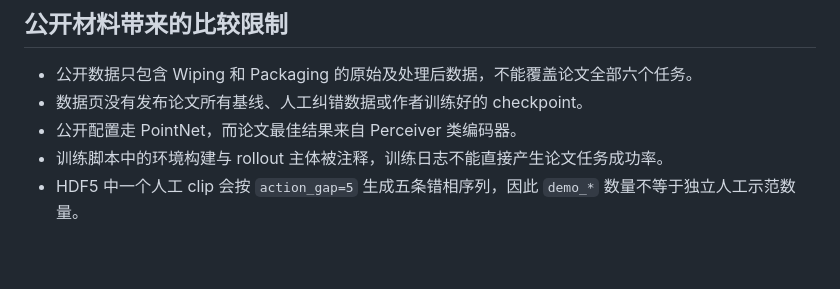
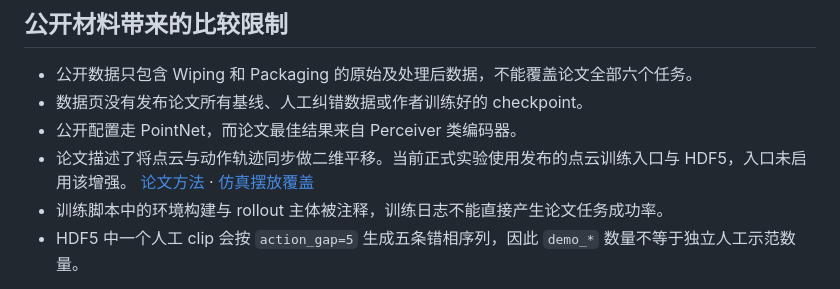
Before and after one commit to ZSHYC/DexCap-repro, a Markdown page: docs/reproduction.md, the part around the change. GitHub-like rendering; blank space fills up the shorter version.

```diff
--- a/docs/reproduction.md
+++ b/docs/reproduction.md
@@ -288,6 +288,7 @@ cd "$DEXCAP/worktrees/setxf/DexCap/STEP3_train_policy/robomimic"
 - 公开数据只包含 Wiping 和 Packaging 的原始及处理后数据，不能覆盖论文全部六个任务。
 - 数据页没有发布论文所有基线、人工纠错数据或作者训练好的 checkpoint。
 - 公开配置走 PointNet，而论文最佳结果来自 Perceiver 类编码器。
+- 论文描述了将点云与动作轨迹同步做二维平移。当前正式实验使用发布的点云训练入口与 HDF5，入口未启用该增强。 [论文方法](https://arxiv.org/html/2403.07788v2#S4.SS2) · [仿真摆放覆盖](runs.md#随机摆放与动作范围)
 - 训练脚本中的环境构建与 rollout 主体被注释，训练日志不能直接产生论文任务成功率。
 - HDF5 中一个人工 clip 会按 `action_gap=5` 生成五条错相序列，因此 `demo_*` 数量不等于独立人工示范数量。
 
```
Also changed, not shown: docs/runs.md (+21 -0 lines), docs/assets/packaging-placement-coverage.png (added).
